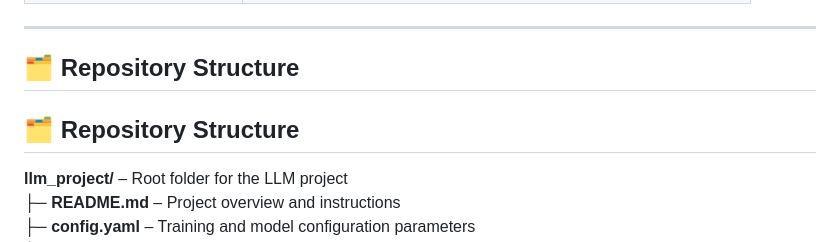
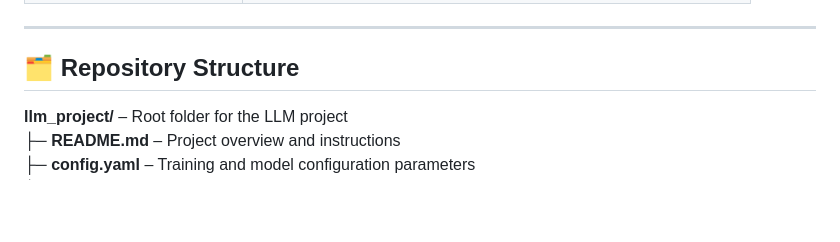
Before and after one commit to Sowmyapriya-Mahamkali/llm-from-scratch, a Markdown page: README.md, the part around one of its changes. GitHub-like rendering; blank space fills up the shorter version.

```diff
--- a/README.md
+++ b/README.md
@@ -43,8 +43,6 @@ This project demonstrates the capability to design **custom language models**, i
 
 ## 🗂 Repository Structure
 
-## 🗂 Repository Structure
-
 **llm_project/** – Root folder for the LLM project
 ├─ **README.md** – Project overview and instructions
 ├─ **config.yaml** – Training and model configuration parameters
```
Also changed, not shown: other parts of README.md (+0 -3 lines).
